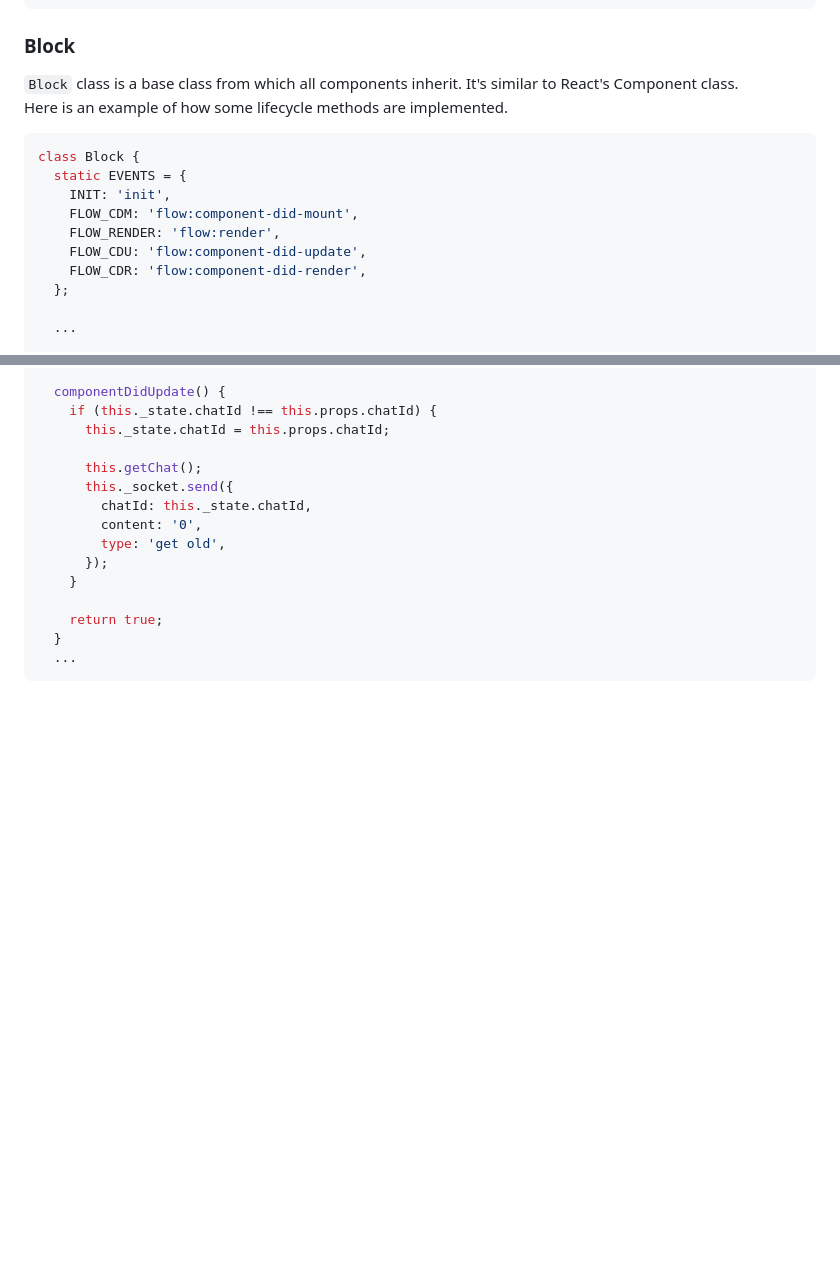
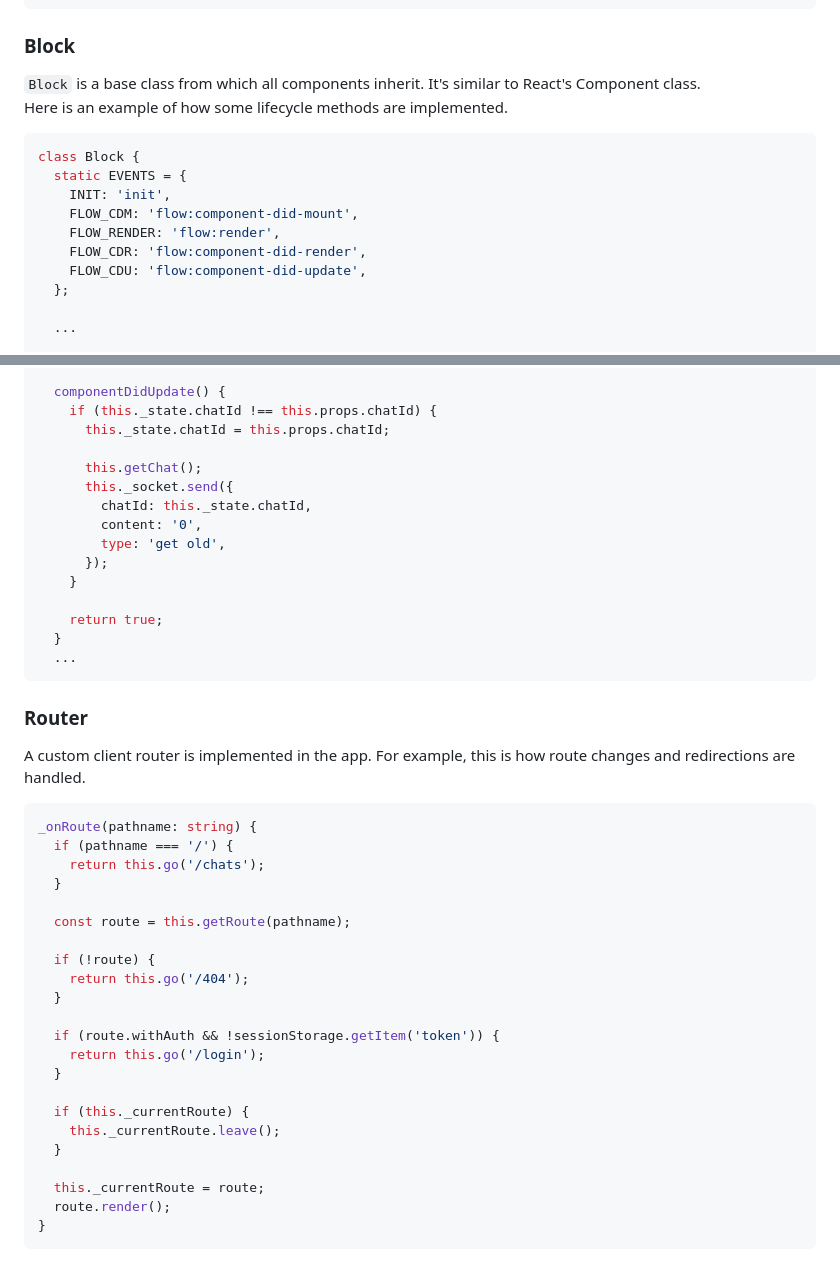
Before and after one commit to artemplv/QuickChat-AI, a Markdown page: README.md, 2 parts joined by grey strips. Drawn GitHub-style; blank space fills up the shorter version.

Commit message:
add router code snippet

````diff
--- a/README.md
+++ b/README.md
@@ -99,7 +99,7 @@ class EventBus {
 
 ### Block
 
-`Block` class is a base class from which all components inherit. It's similar to React's Component class.
+`Block` is a base class from which all components inherit. It's similar to React's Component class.
 Here is an example of how some lifecycle methods are implemented.
 
 ```TypeScript
@@ -108,8 +108,8 @@ class Block {
     INIT: 'init',
     FLOW_CDM: 'flow:component-did-mount',
     FLOW_RENDER: 'flow:render',
+    FLOW_CDR: 'flow:component-did-render',
     FLOW_CDU: 'flow:component-did-update',
-    FLOW_CDR: 'flow:component-did-render',
   };
 
   ...
@@ -175,3 +175,31 @@ class ChatsPage extends Block {
   }
   ...
 ```
+
+### Router
+A custom client router is implemented in the app. For example, this is how route changes and redirections are handled.
+
+```TypeScript
+_onRoute(pathname: string) {
+  if (pathname === '/') {
+    return this.go('/chats');
+  }
+
+  const route = this.getRoute(pathname);
+
+  if (!route) {
+    return this.go('/404');
+  }
+
+  if (route.withAuth && !sessionStorage.getItem('token')) {
+    return this.go('/login');
+  }
+
+  if (this._currentRoute) {
+    this._currentRoute.leave();
+  }
+
+  this._currentRoute = route;
+  route.render();
+}
+```
````
